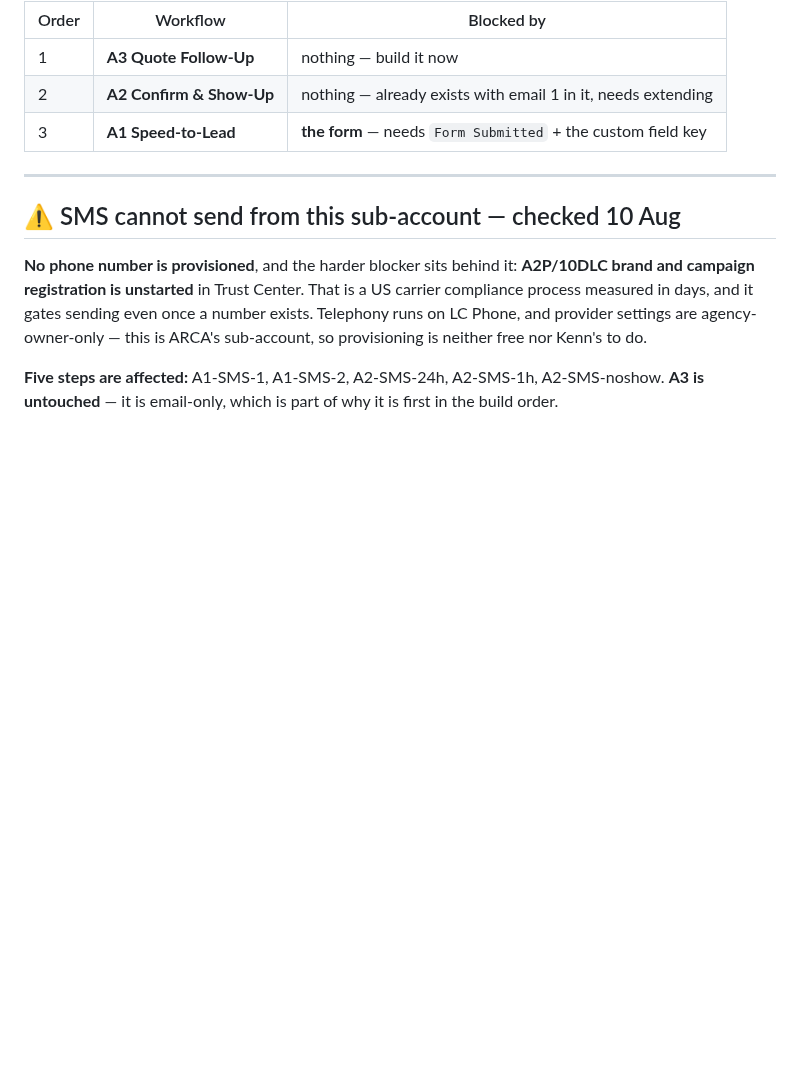
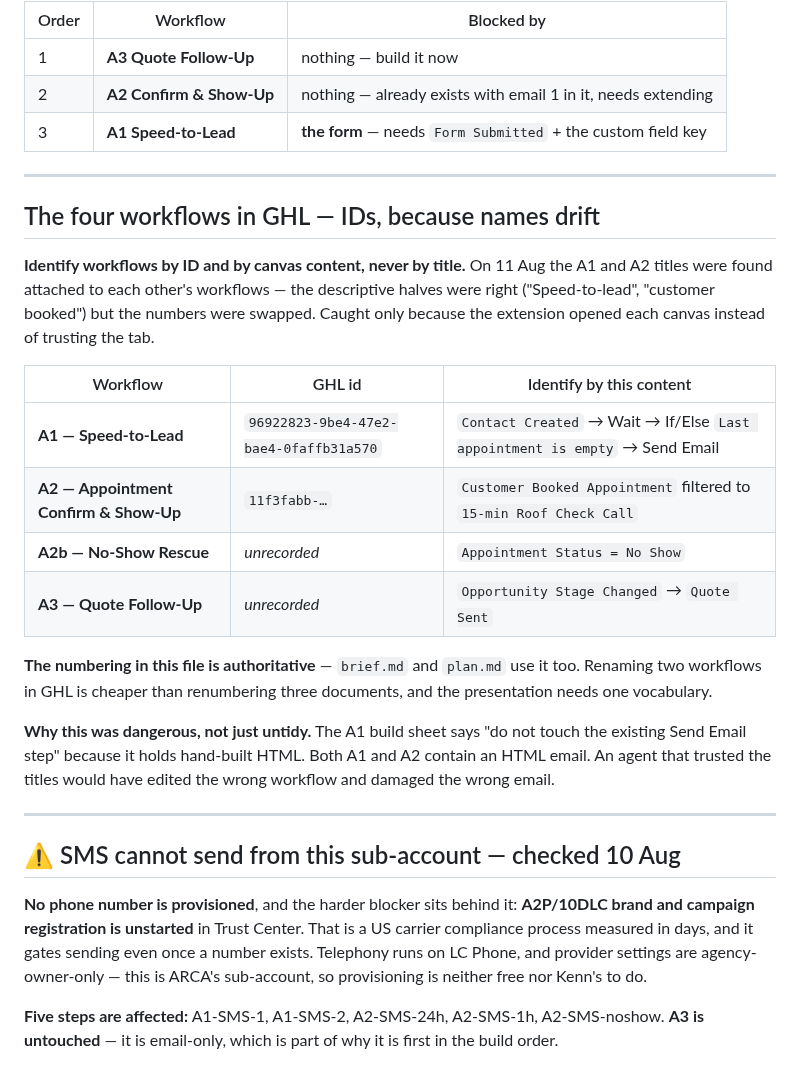
Before and after one commit to kennbutchoigutierrez/trueline-capstone, a Markdown page: automations.md, the part around the change. GitHub-like rendering; blank space fills up the shorter version.

Commit message:
Record workflow IDs: the A1 and A2 titles were on each other's workflows
Found 11 Aug. The workflow titled "A2 - Speed-to-lead" contains A1's canvas and
the one titled "A1 - customer booked" contains A2's. The descriptive halves were
correct; only the numbers were swapped, most likely from ordering the booked
workflow first by hand.

This was dangerous rather than untidy. A1's build sheet says not to touch its
existing Send Email step because it holds hand-built HTML -- and both A1 and A2
contain an HTML email, so an agent trusting the titles would have edited the
wrong workflow and damaged the wrong email. It was caught only because the
extension opened each canvas instead of reading the tabs.

Records the IDs and the canvas signature to identify each workflow by, and states
that this file's numbering is authoritative since brief.md and plan.md share it.

Co-Authored-By: Claude Opus 5 (1M context) <noreply@anthropic.com>

```diff
--- a/automations.md
+++ b/automations.md
@@ -12,6 +12,30 @@ already exist. A1 depends on the form in `ghl-form.md`. So:
 | 1 | **A3 Quote Follow-Up** | nothing — build it now |
 | 2 | **A2 Confirm & Show-Up** | nothing — already exists with email 1 in it, needs extending |
 | 3 | **A1 Speed-to-Lead** | **the form** — needs `Form Submitted` + the custom field key |
+
+---
+
+## The four workflows in GHL — IDs, because names drift
+
+**Identify workflows by ID and by canvas content, never by title.** On 11 Aug the A1 and A2
+titles were found attached to each other's workflows — the descriptive halves were right
+("Speed-to-lead", "customer booked") but the numbers were swapped. Caught only because the
+extension opened each canvas instead of trusting the tab.
+
+| Workflow | GHL id | Identify by this content |
+|---|---|---|
+| **A1 — Speed-to-Lead** | `96922823-9be4-47e2-bae4-0faffb31a570` | `Contact Created` → Wait → If/Else `Last appointment is empty` → Send Email |
+| **A2 — Appointment Confirm & Show-Up** | `11f3fabb-…` | `Customer Booked Appointment` filtered to `15-min Roof Check Call` |
+| **A2b — No-Show Rescue** | *unrecorded* | `Appointment Status = No Show` |
+| **A3 — Quote Follow-Up** | *unrecorded* | `Opportunity Stage Changed` → `Quote Sent` |
+
+**The numbering in this file is authoritative** — `brief.md` and `plan.md` use it too. Renaming
+two workflows in GHL is cheaper than renumbering three documents, and the presentation needs one
+vocabulary.
+
+**Why this was dangerous, not just untidy.** The A1 build sheet says "do not touch the existing
+Send Email step" because it holds hand-built HTML. Both A1 and A2 contain an HTML email. An
+agent that trusted the titles would have edited the wrong workflow and damaged the wrong email.
 
 ---
 
```
